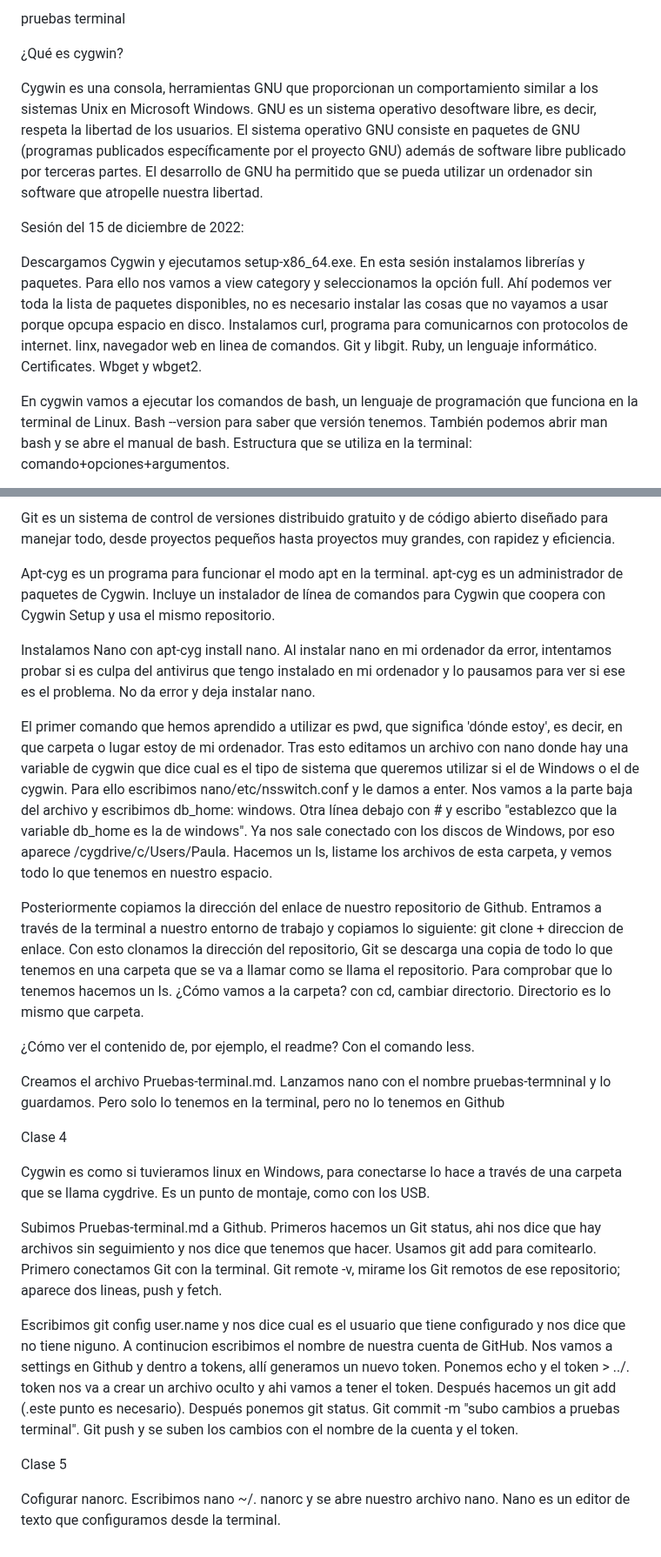
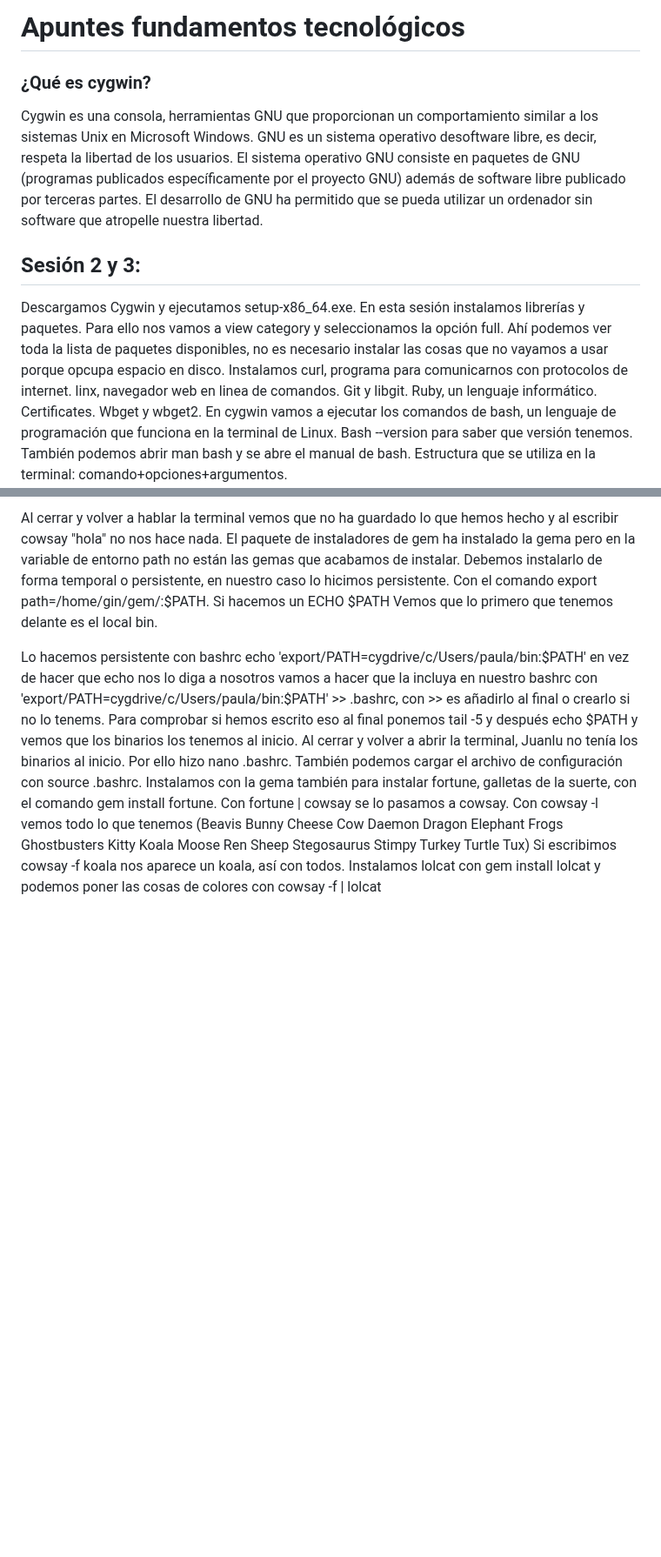
Before and after one commit to mpvdes/2022-2023-TFM-PAULA-VICENTE, a Markdown page: pruebas-terminal.md, 2 parts joined by grey strips. Shown at 87% size. GitHub-like rendering; blank space fills up the shorter version.

```diff
--- a/pruebas-terminal.md
+++ b/pruebas-terminal.md
@@ -1,13 +1,8 @@
-pruebas terminal
-
-¿Qué es cygwin?
-
+# Apuntes fundamentos tecnológicos
+### ¿Qué es cygwin?
 Cygwin es una consola, herramientas GNU que proporcionan un comportamiento similar a los sistemas Unix en Microsoft Windows. GNU es un sistema operativo desoftware libre, es decir, respeta la libertad de los usuarios. El sistema operativo GNU consiste en paquetes de GNU (programas publicados específicamente por el proyecto GNU) además de software libre publicado por terceras partes. El desarrollo de GNU ha permitido que se pueda utilizar un ordenador sin software que atropelle nuestra libertad.
-
-Sesión del 15 de diciembre de 2022:
-
+## Sesión 2 y 3:
 Descargamos Cygwin y ejecutamos setup-x86_64.exe. En esta sesión instalamos librerías y paquetes. Para ello nos vamos a view category y seleccionamos la opción full. Ahí podemos ver toda la lista de paquetes disponibles, no es necesario instalar las cosas que no vayamos a usar porque opcupa espacio en disco. Instalamos curl, programa para comunicarnos con protocolos de internet. linx, navegador web en linea de comandos. Git y libgit. Ruby, un lenguaje informático. Certificates. Wbget y wbget2.
-
 En cygwin vamos a ejecutar los comandos de bash, un lenguaje de programación que funciona en la terminal de Linux. Bash --version para saber que versión tenemos. También podemos abrir man bash y se abre el manual de bash.
 Estructura que se utiliza en la terminal: comando+opciones+argumentos.
 less y more para leer un archivo de texto.
@@ -16,28 +32,7 @@ less y more para leer un archivo de texto.
 
-Git es un sistema de control de versiones distribuido gratuito y de código abierto diseñado para manejar todo, desde proyectos pequeños hasta proyectos muy grandes, con rapidez y eficiencia.
+Al cerrar y volver a hablar la terminal vemos que no ha guardado lo que hemos hecho y al escribir cowsay "hola" no nos hace nada. El paquete de instaladores de gem ha instalado la gema pero en la variable de entorno path no están las gemas que acabamos de instalar. Debemos instalarlo de forma temporal o persistente, en nuestro caso lo hicimos persistente. Con el comando export path=/home/gin/gem/:$PATH. Si hacemos un ECHO $PATH Vemos que lo primero que tenemos delante es el local bin.
 
-Apt-cyg es un programa para funcionar el modo apt en la terminal. apt-cyg es un administrador de paquetes de Cygwin. Incluye un instalador de línea de comandos para Cygwin que coopera con Cygwin Setup y usa el mismo repositorio.
-
-Instalamos Nano con apt-cyg install nano. Al instalar nano en mi ordenador da error, intentamos probar si es culpa del antivirus que tengo instalado en mi ordenador y lo pausamos para ver si ese es el problema. No da error y deja instalar nano.
-
-El primer comando que hemos aprendido a utilizar es pwd, que significa 'dónde estoy', es decir, en que carpeta o lugar estoy de mi ordenador.  Tras esto editamos un archivo con nano donde hay una variable de cygwin que dice cual es el tipo de sistema que queremos utilizar si el de Windows o el de cygwin. Para ello escribimos nano/etc/nsswitch.conf y le damos a enter. Nos vamos a la parte baja del archivo y escribimos db_home: windows. Otra línea debajo con # y escribo "establezco que la variable db_home es la de windows". Ya nos sale conectado con los discos de Windows, por eso aparece /cygdrive/c/Users/Paula. Hacemos un ls, listame los archivos de esta carpeta, y vemos todo lo que tenemos en nuestro espacio.
-
-
-Posteriormente copiamos la dirección del enlace de nuestro repositorio de Github. Entramos a través de la terminal a nuestro entorno de trabajo y copiamos lo siguiente: git clone + direccion de enlace. Con esto clonamos la dirección del repositorio, Git se descarga una copia de todo lo que tenemos en una carpeta que se va a llamar como se llama el repositorio. Para comprobar que lo tenemos hacemos un ls. ¿Cómo vamos a la carpeta? con cd, cambiar directorio. Directorio es lo mismo que carpeta.
-
-¿Cómo ver el contenido de, por ejemplo, el readme? Con el comando less.
-
-Creamos el archivo Pruebas-terminal.md. Lanzamos nano con el nombre pruebas-termninal y lo guardamos. Pero solo lo tenemos en la terminal, pero no lo tenemos en Github
-
-Clase 4
-
-Cygwin es como si tuvieramos linux en Windows, para conectarse lo hace a través de una carpeta que se llama cygdrive. Es un punto de montaje, como con los USB.
-
-Subimos Pruebas-terminal.md a Github. Primeros hacemos un Git status, ahi nos dice que hay archivos sin seguimiento y nos dice que tenemos que hacer. Usamos git add para comitearlo. Primero conectamos Git con la terminal. Git remote -v, mirame los Git remotos de ese repositorio; aparece dos lineas, push y fetch.
-
-Escribimos git config user.name y nos dice cual es el usuario que tiene configurado y nos dice que no tiene niguno. A continucion escribimos el nombre de nuestra cuenta de GitHub. Nos vamos a settings en Github y dentro a tokens, allí generamos un nuevo token. Ponemos echo y el token > ../. token nos va a crear un archivo oculto y ahi vamos a tener el token. Después hacemos un git add (.este punto es necesario). Después ponemos git status. Git commit -m "subo cambios a pruebas terminal". Git push y se suben los cambios con el nombre de la cuenta y el token.
-
-
-Clase 5
-
-Cofigurar nanorc. Escribimos nano ~/. nanorc y se abre nuestro archivo nano. Nano es un editor de texto que configuramos desde la terminal.
+Lo hacemos persistente con bashrc echo 'export/PATH=cygdrive/c/Users/paula/bin:$PATH' en vez de hacer que echo nos lo diga a nosotros vamos a hacer que la incluya en nuestro bashrc con 'export/PATH=cygdrive/c/Users/paula/bin:$PATH' >> .bashrc, con >> es añadirlo al final o crearlo si no lo tenems. Para comprobar si hemos escrito eso al final ponemos tail -5 y después echo $PATH y vemos que los binarios los tenemos al inicio. Al cerrar y volver a abrir la terminal, Juanlu no tenía los binarios al inicio. Por ello hizo nano .bashrc.
+También podemos cargar el archivo de configuración con source .bashrc.
+Instalamos con la gema también para instalar fortune, galletas de la suerte, con el comando gem install fortune. Con fortune | cowsay se lo pasamos a cowsay. Con cowsay -l vemos todo lo que tenemos (Beavis Bunny Cheese Cow Daemon Dragon Elephant Frogs Ghostbusters Kitty Koala Moose Ren Sheep Stegosaurus Stimpy Turkey Turtle Tux)
+Si escribimos cowsay -f koala nos aparece un koala, así con todos. Instalamos lolcat con gem install lolcat y podemos poner las cosas de colores con cowsay -f | lolcat
```
Also changed, not shown: other parts of pruebas-terminal.md (+22 -1 lines).
